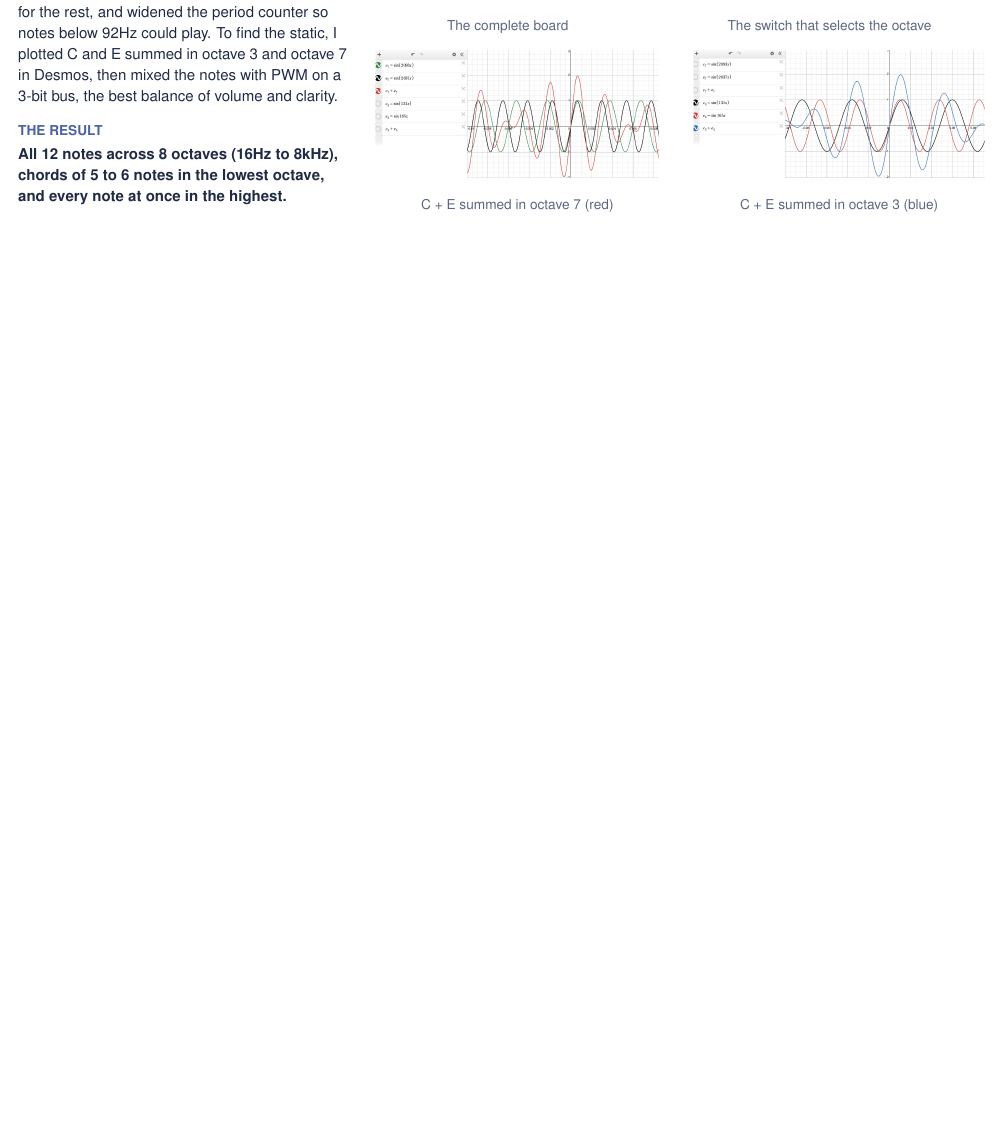
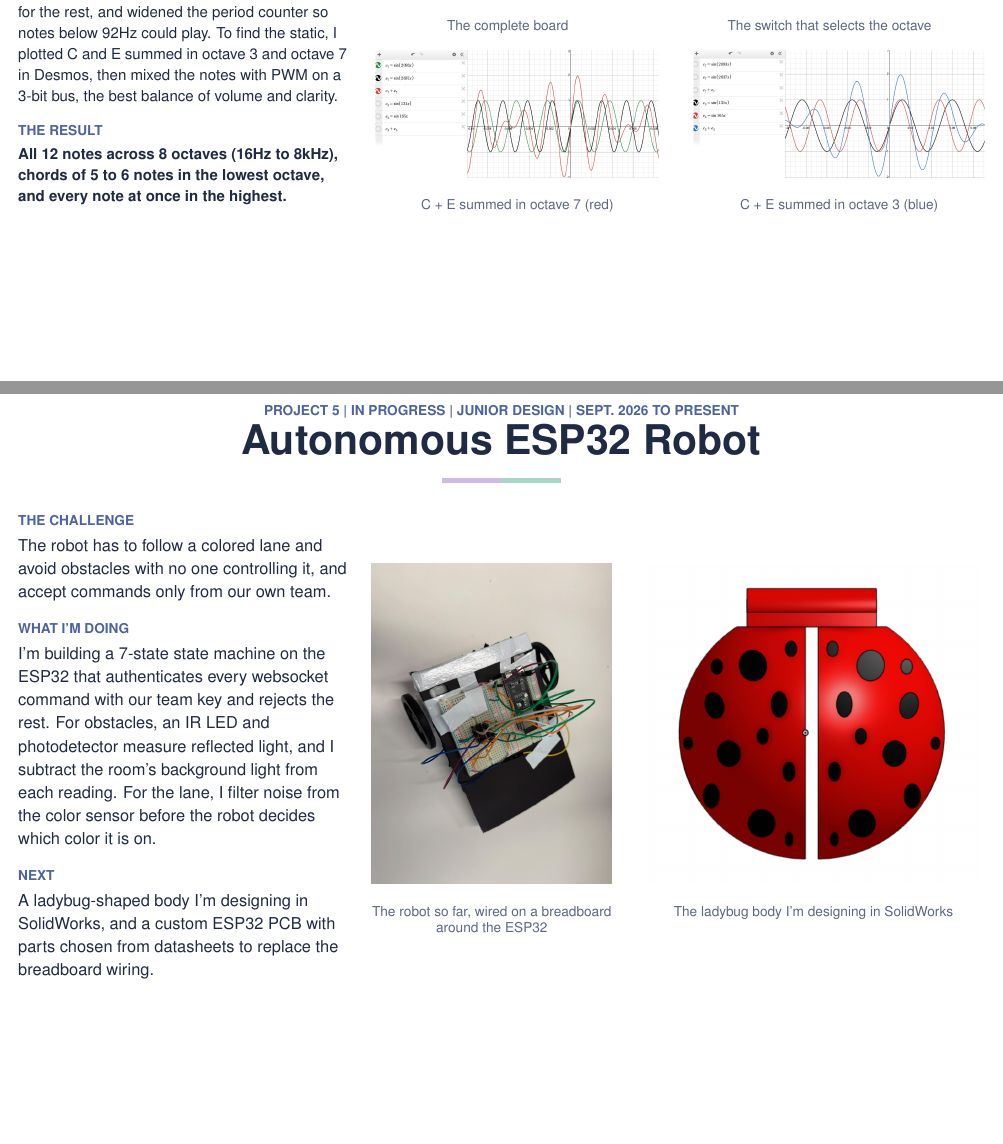
Before and after one commit to Acolin03/Portfolio_Ariadne.Colina_Valeri, a LaTeX document (portfolio-pdf/portfolio.tex): part of page 5 of 5 before the commit and two parts of pages 5 and 6 of 6 after it, the two joined at a grey line, cut so that both start at the same text, the shorter picture padded with empty space. Compiled offline with pdfLaTeX.

Commit message:
PDF: autonomous robot back as project 5, with its photo and ladybug CAD
Co-Authored-By: Claude Opus 5.5 <noreply@anthropic.com>

```diff
--- a/portfolio-pdf/portfolio.tex
+++ b/portfolio-pdf/portfolio.tex
@@ -166,9 +166,13 @@
 \newcommand{\approach}[1]{{\small\bfseries\color{blue}WHAT I DID}\par\vspace{2pt}#1\par\vspace{9pt}}
 \newcommand{\outcome}[1]{{\small\bfseries\color{blue}THE RESULT}\par\vspace{2pt}\textbf{#1}\par}
 
+% The labels for a project still being built.
+\newcommand{\sofar}[1]{{\small\bfseries\color{blue}WHAT I'M DOING}\par\vspace{2pt}#1\par\vspace{9pt}}
+\newcommand{\upnext}[1]{{\small\bfseries\color{blue}NEXT}\par\vspace{2pt}#1\par}
+
 % A small picture of a project on the cover, with its name and page.
-\newcommand{\thumb}[3]{\begin{minipage}[t]{0.235\textwidth}\centering
-  \hyperref[p#3]{\includegraphics[height=1.25in, width=\linewidth, keepaspectratio]{#1}}\par\vspace{4pt}
+\newcommand{\thumb}[3]{\begin{minipage}[t]{0.19\textwidth}\centering
+  \hyperref[p#3]{\includegraphics[height=1.1in, width=\linewidth, keepaspectratio]{#1}}\par\vspace{4pt}
   {\small\bfseries #2}\par{\footnotesize\color{sub}page \pageref{p#3}}\end{minipage}}
 
 \begin{document}
@@ -253,4 +258,13 @@
   {fpga-chord-high.png}{C + E summed in octave 7 (red)}
   {fpga-chord-low.png}{C + E summed in octave 3 (blue)}
 
+\projectside{5}
+  {Autonomous ESP32 Robot}
+  {In progress \textbar{} Junior Design \textbar{} Sept. 2026 to Present}
+  {\challenge{The robot has to follow a colored lane and avoid obstacles with no one controlling it, and accept commands only from our own team.}
+   \sofar{I'm building a 7-state state machine on the ESP32 that authenticates every websocket command with our team key and rejects the rest. For obstacles, an IR LED and photodetector measure reflected light, and I subtract the room's background light from each reading. For the lane, I filter noise from the color sensor before the robot decides which color it is on.}
+   \upnext{A ladybug-shaped body I'm designing in SolidWorks, and a custom ESP32 PCB with parts chosen from datasheets to replace the breadboard wiring.}\label{p5}}
+  {robot.jpg}{The robot so far, wired on a breadboard around the ESP32}
+  {ladybug-body.png}{The ladybug body I'm designing in SolidWorks}
+
 \end{document}
```
Also changed, not shown: portfolio-pdf/images/ladybug-body.png (added), portfolio-pdf/images/robot.jpg (added), portfolio-pdf/portfolio.tex (3 more changed lines).
